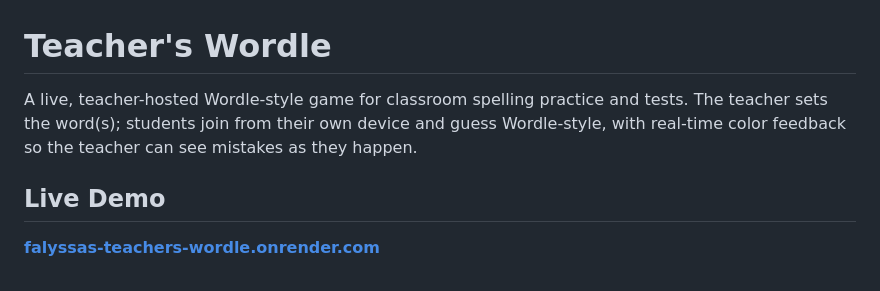
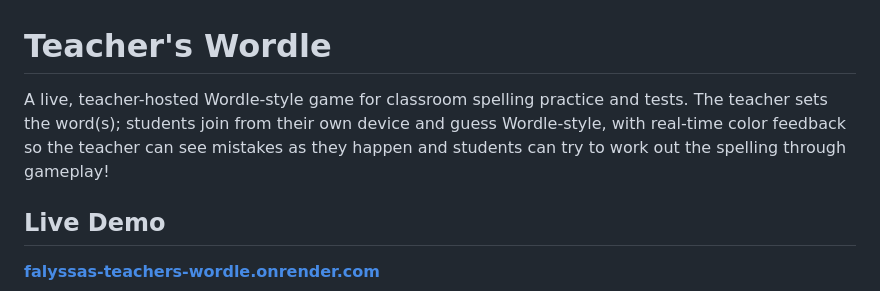
Before and after one commit to falyssa/Teachers-Wordle, a Markdown page: README.md, the part around the change. Rendered like a GitHub page.

Commit message:
Enhance README description of Teacher's Wordle
Expanded description of the game to include student gameplay experience.

```diff
--- a/README.md
+++ b/README.md
@@ -1,6 +1,6 @@
 # Teacher's Wordle
 
-A live, teacher-hosted Wordle-style game for classroom spelling practice and tests. The teacher sets the word(s); students join from their own device and guess Wordle-style, with real-time color feedback so the teacher can see mistakes as they happen.
+A live, teacher-hosted Wordle-style game for classroom spelling practice and tests. The teacher sets the word(s); students join from their own device and guess Wordle-style, with real-time color feedback so the teacher can see mistakes as they happen and students can try to work out the spelling through gameplay!
 
 ## Live Demo
 
```
